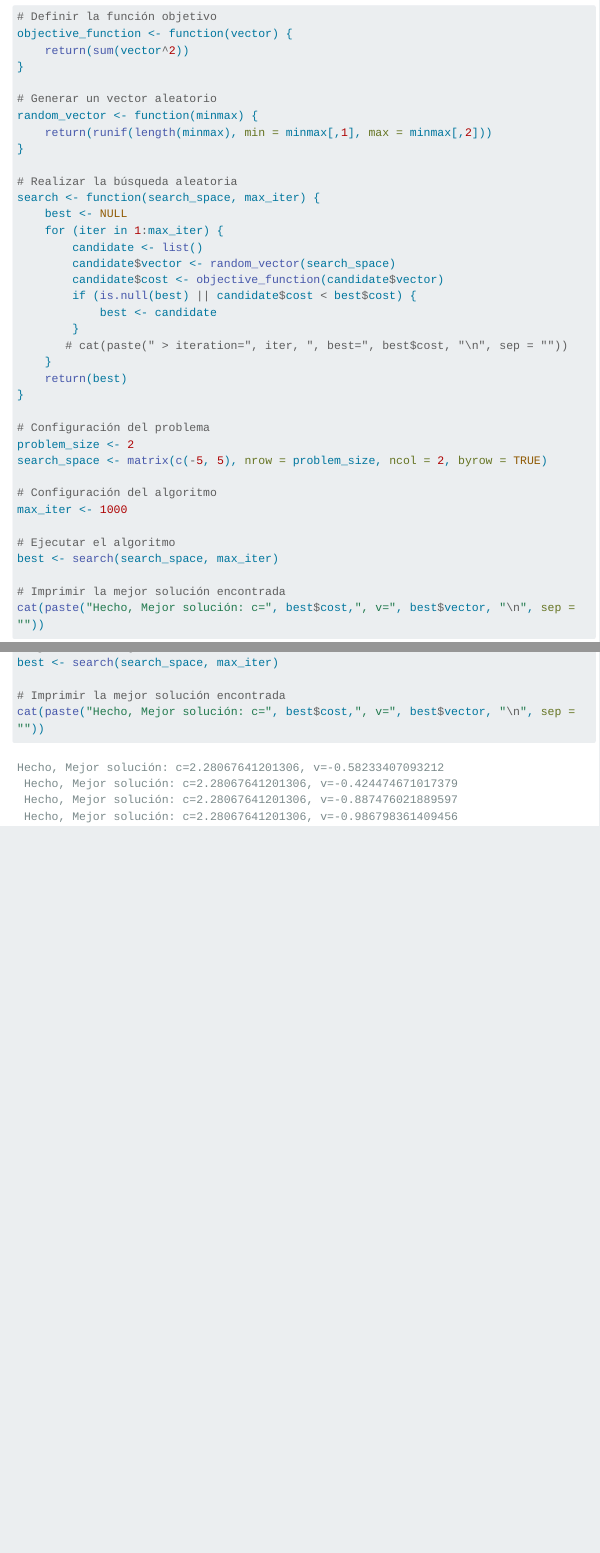
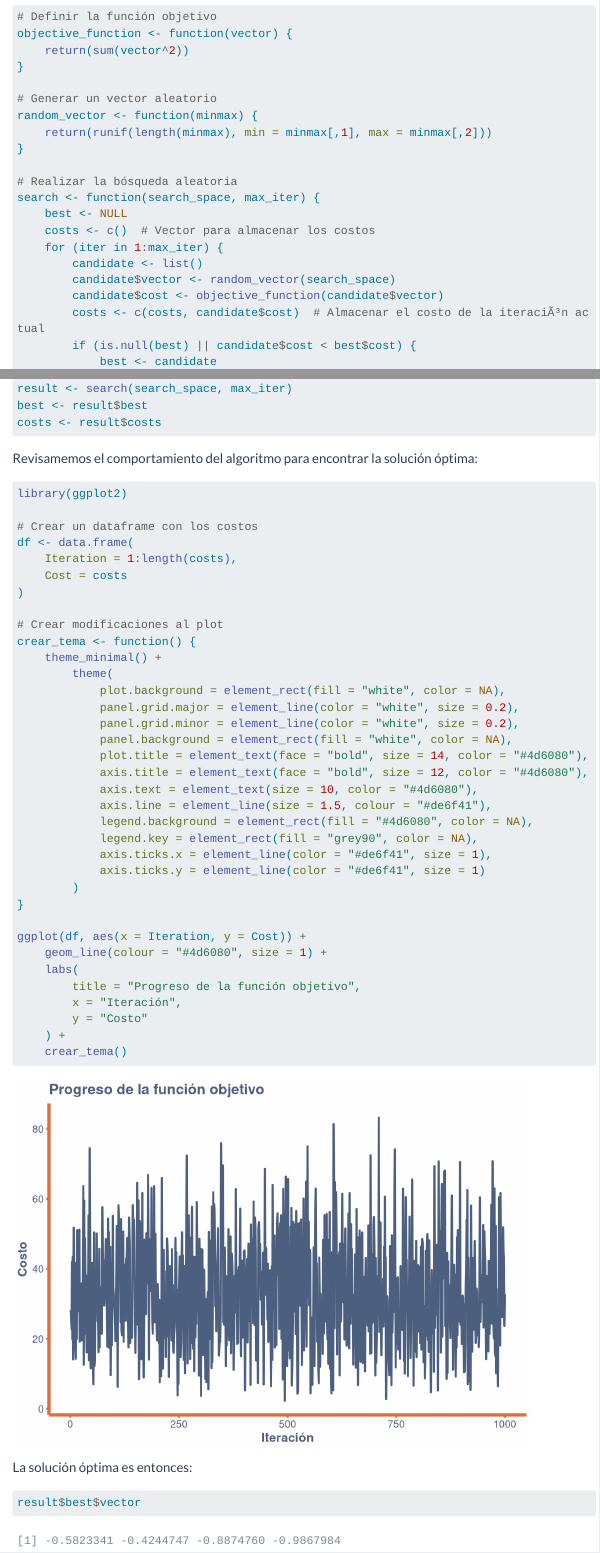
Before and after one commit to cchiquitovalencia/cchiquitovalencia.github.io, a Quarto document (posts/2023-11-13-random_search_algorithm/index.qmd): the page in a window 1100 px wide, from 1570 px down, and a second part further down, joined at a grey line. Rendered offline with R 4.5, knitr and Pandoc in place of Quarto, with nearby package versions; code that draws random numbers runs with fixed seeds of ours; menus at the side of the page are left out; long lines of code are wrapped.

Commit message:
delivery of solution

````diff
--- a/posts/2023-11-13-random_search_algorithm/index.qmd
+++ b/posts/2023-11-13-random_search_algorithm/index.qmd
@@ -56,19 +56,20 @@ random_vector <- function(minmax) {
     return(runif(length(minmax), min = minmax[,1], max = minmax[,2]))
 }
 
-# Realizar la búsqueda aleatoria
+# Realizar la bósqueda aleatoria
 search <- function(search_space, max_iter) {
     best <- NULL
+    costs <- c()  # Vector para almacenar los costos
     for (iter in 1:max_iter) {
         candidate <- list()
         candidate$vector <- random_vector(search_space)
         candidate$cost <- objective_function(candidate$vector)
+        costs <- c(costs, candidate$cost)  # Almacenar el costo de la iteraciÃ³n actual
         if (is.null(best) || candidate$cost < best$cost) {
             best <- candidate
         }
-       # cat(paste(" > iteration=", iter, ", best=", best$cost, "\n", sep = ""))
     }
-    return(best)
+    return(list(best = best, costs = costs))  # Devolver el mejor resultado y los costos
 }
 
 # Configuración del problema
@@ -79,8 +80,53 @@ search_space <- matrix(c(-5, 5), nrow = problem_size, ncol = 2, byrow = TRUE)
 max_iter <- 1000
 
 # Ejecutar el algoritmo
-best <- search(search_space, max_iter)
+result <- search(search_space, max_iter)
+best <- result$best
+costs <- result$costs
+```
 
-# Imprimir la mejor solución encontrada
-cat(paste("Hecho, Mejor solución: c=", best$cost,", v=", best$vector, "\n", sep = ""))
+Revisamemos el comportamiento del algoritmo para encontrar la solución óptima:
+
+```{r graficar, warning=FALSE, message=FALSE}
+library(ggplot2)
+
+# Crear un dataframe con los costos
+df <- data.frame(
+    Iteration = 1:length(costs),
+    Cost = costs
+)
+
+# Crear modificaciones al plot
+crear_tema <- function() {
+    theme_minimal() +
+        theme(
+            plot.background = element_rect(fill = "white", color = NA),
+            panel.grid.major = element_line(color = "white", size = 0.2),
+            panel.grid.minor = element_line(color = "white", size = 0.2),
+            panel.background = element_rect(fill = "white", color = NA),
+            plot.title = element_text(face = "bold", size = 14, color = "#4d6080"),
+            axis.title = element_text(face = "bold", size = 12, color = "#4d6080"),
+            axis.text = element_text(size = 10, color = "#4d6080"),
+            axis.line = element_line(size = 1.5, colour = "#de6f41"),
+            legend.background = element_rect(fill = "#4d6080", color = NA),
+            legend.key = element_rect(fill = "grey90", color = NA),
+            axis.ticks.x = element_line(color = "#de6f41", size = 1),
+            axis.ticks.y = element_line(color = "#de6f41", size = 1)
+        )
+}
+
+ggplot(df, aes(x = Iteration, y = Cost)) +
+    geom_line(colour = "#4d6080", size = 1) +
+    labs(
+        title = "Progreso de la función objetivo",
+        x = "Iteración",
+        y = "Costo"
+    ) +
+    crear_tema()
 ```
+
+La solución óptima es entonces:
+
+```{r solucionar, warning=FALSE, message=FALSE}
+result$best$vector
+```
````
Also changed, not shown: docs/search.json, posts/2023-11-13-random_search_algorithm/index.qmd (4 more changed lines), 5 other files.
